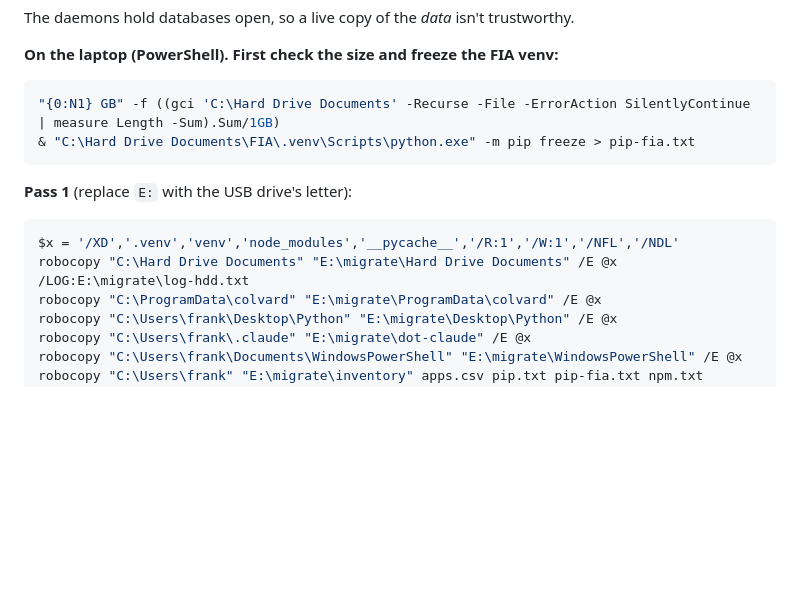
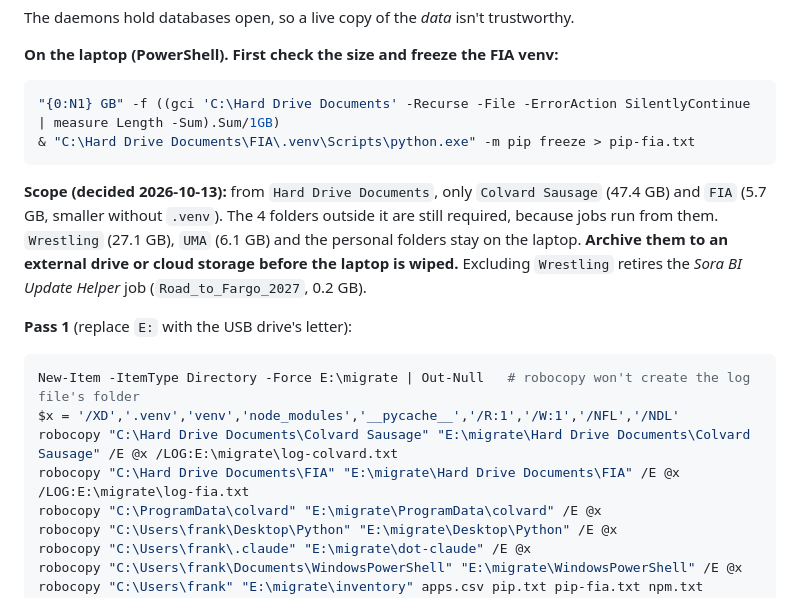
Before and after one commit to Colvard-Sausages/Colvard-Sausages, a Markdown page: docs/mac-migration-plan.md, the part around the change. Rendered like a GitHub page; blank space fills up the shorter version.

Commit message:
Migration plan: limit copy to Colvard Sausage + FIA, archive the rest
Co-Authored-By: Claude Opus 5.5 <noreply@anthropic.com>
Claude-Session: https://claude.ai/code/session_01CJeZv6rGBTFodCkfpYN9pi

````diff
--- a/docs/mac-migration-plan.md
+++ b/docs/mac-migration-plan.md
@@ -96,10 +96,14 @@ The daemons hold databases open, so a live copy of the *data* isn't trustworthy.
 & "C:\Hard Drive Documents\FIA\.venv\Scripts\python.exe" -m pip freeze > pip-fia.txt
 ```
 
+**Scope (decided 2026-10-13):** from `Hard Drive Documents`, only `Colvard Sausage` (47.4 GB) and `FIA` (5.7 GB, smaller without `.venv`). The 4 folders outside it are still required, because jobs run from them. `Wrestling` (27.1 GB), `UMA` (6.1 GB) and the personal folders stay on the laptop. **Archive them to an external drive or cloud storage before the laptop is wiped.** Excluding `Wrestling` retires the *Sora BI Update Helper* job (`Road_to_Fargo_2027`, 0.2 GB).
+
 **Pass 1** (replace `E:` with the USB drive's letter):
 ```powershell
+New-Item -ItemType Directory -Force E:\migrate | Out-Null   # robocopy won't create the log file's folder
 $x = '/XD','.venv','venv','node_modules','__pycache__','/R:1','/W:1','/NFL','/NDL'
-robocopy "C:\Hard Drive Documents" "E:\migrate\Hard Drive Documents" /E @x /LOG:E:\migrate\log-hdd.txt
+robocopy "C:\Hard Drive Documents\Colvard Sausage" "E:\migrate\Hard Drive Documents\Colvard Sausage" /E @x /LOG:E:\migrate\log-colvard.txt
+robocopy "C:\Hard Drive Documents\FIA" "E:\migrate\Hard Drive Documents\FIA" /E @x /LOG:E:\migrate\log-fia.txt
 robocopy "C:\ProgramData\colvard" "E:\migrate\ProgramData\colvard" /E @x
 robocopy "C:\Users\frank\Desktop\Python" "E:\migrate\Desktop\Python" /E @x
 robocopy "C:\Users\frank\.claude" "E:\migrate\dot-claude" /E @x
````
